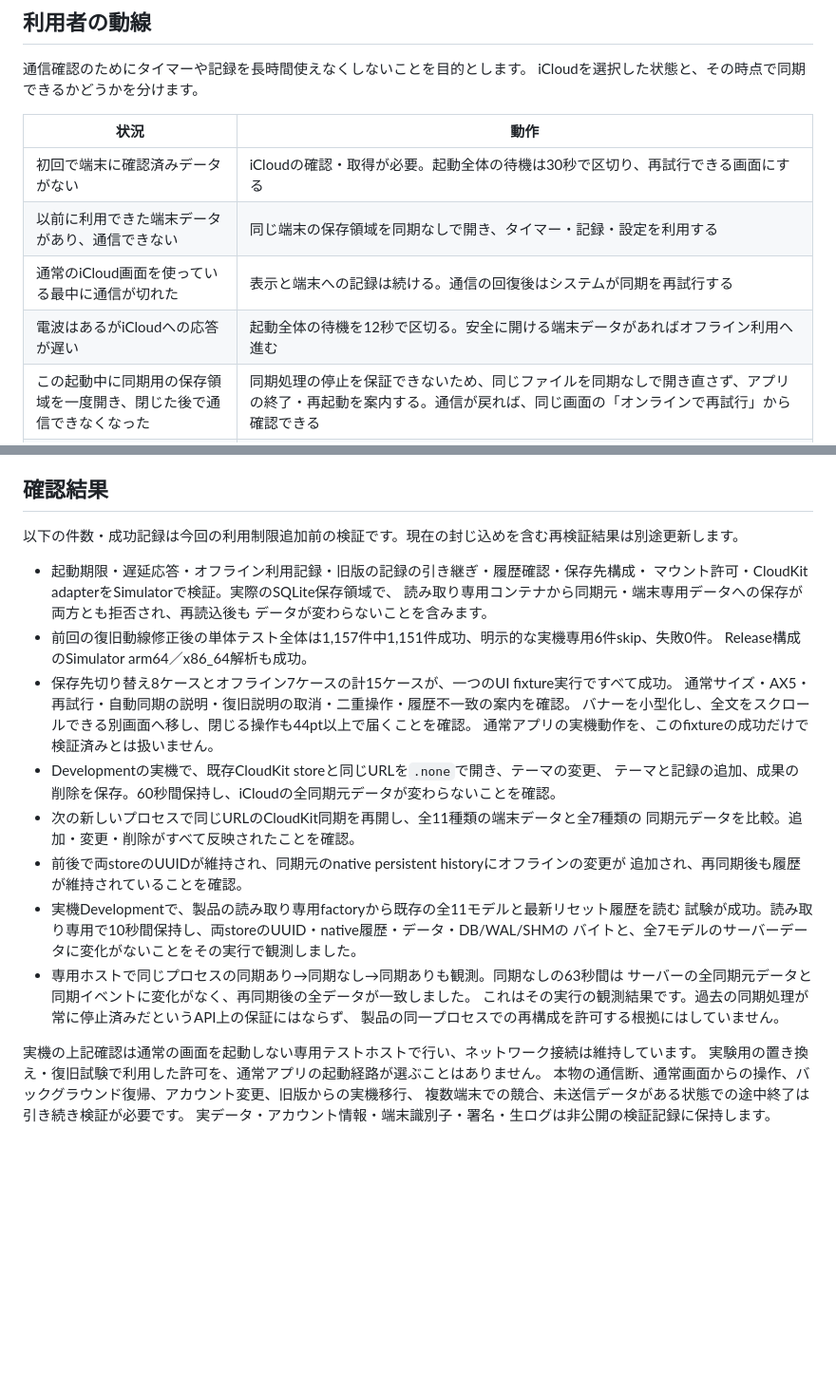
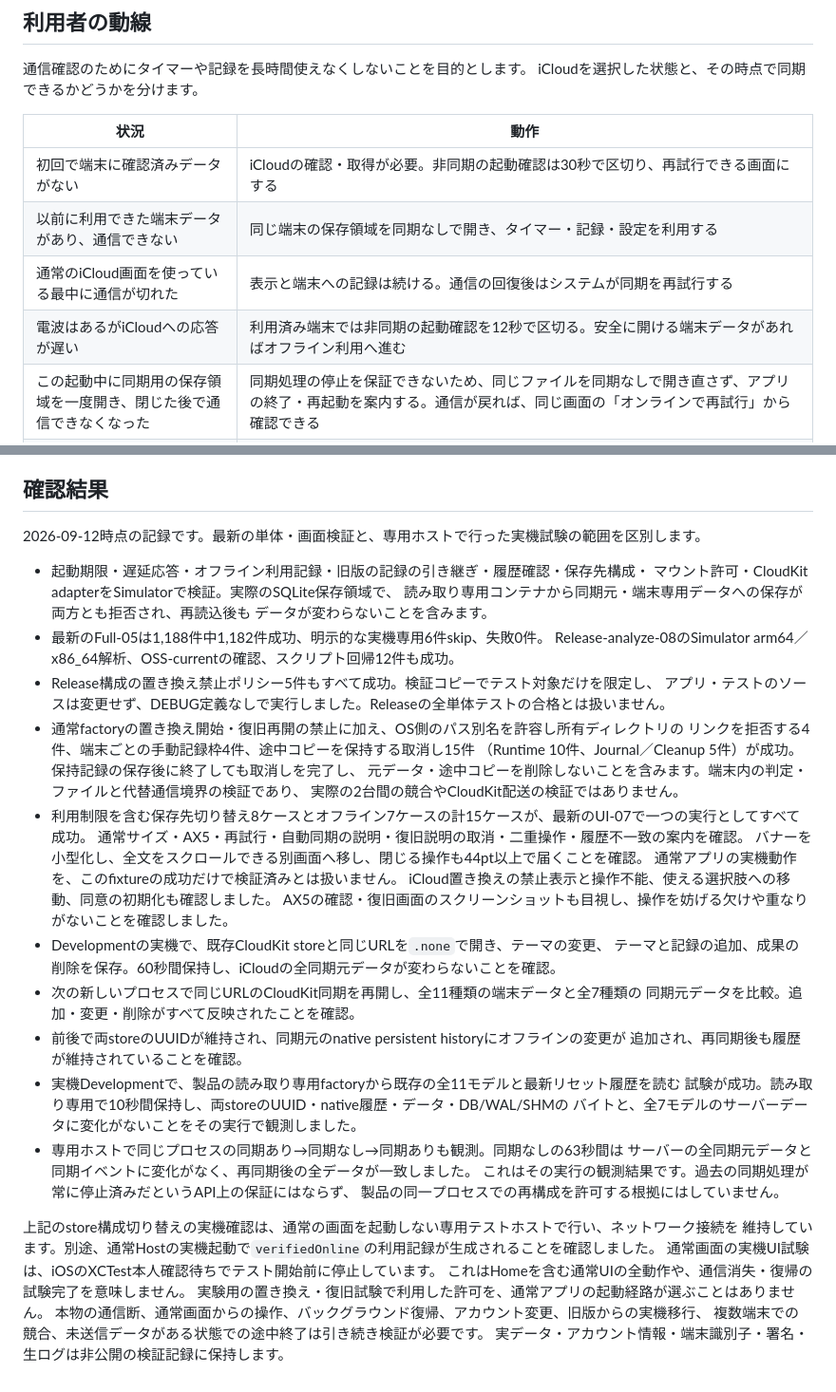
Before and after one commit to hinoshiba/pomogem, a Markdown page: Docs/OfflineCloudMode.md, 2 parts joined by grey strips. Shown at 95% size. Rendered like a GitHub page; blank space fills up the shorter version.

Commit message:
Document verified offline and multi-device safety boundaries

```diff
--- a/Docs/OfflineCloudMode.md
+++ b/Docs/OfflineCloudMode.md
@@ -11,10 +11,10 @@ iCloudを選択した状態と、その時点で同期できるかどうかを
 
 | 状況 | 動作 |
 | --- | --- |
-| 初回で端末に確認済みデータがない | iCloudの確認・取得が必要。起動全体の待機は30秒で区切り、再試行できる画面にする |
+| 初回で端末に確認済みデータがない | iCloudの確認・取得が必要。非同期の起動確認は30秒で区切り、再試行できる画面にする |
 | 以前に利用できた端末データがあり、通信できない | 同じ端末の保存領域を同期なしで開き、タイマー・記録・設定を利用する |
 | 通常のiCloud画面を使っている最中に通信が切れた | 表示と端末への記録は続ける。通信の回復後はシステムが同期を再試行する |
-| 電波はあるがiCloudへの応答が遅い | 起動全体の待機を12秒で区切る。安全に開ける端末データがあればオフライン利用へ進む |
+| 電波はあるがiCloudへの応答が遅い | 利用済み端末では非同期の起動確認を12秒で区切る。安全に開ける端末データがあればオフライン利用へ進む |
 | この起動中に同期用の保存領域を一度開き、閉じた後で通信できなくなった | 同期処理の停止を保証できないため、同じファイルを同期なしで開き直さず、アプリの終了・再起動を案内する。通信が戻れば、同じ画面の「オンラインで再試行」から確認できる |
 | オフラインで利用中 | 「このiPhoneに保存・同期は待機中」と表示。接続確認だけで同期完了とは表示しない |
 | 同期なしで利用している画面から別のアプリへ移り、戻る | 同じ端末データと画面を保持。復帰時に端末の利用条件を再検証し、通信があれば画面を残したまま接続を確認する |
@@ -79,18 +79,27 @@ AppleはSwiftDataの`.none`による自動同期停止を説明しています
 
 ## 確認結果
 
-以下の件数・成功記録は今回の利用制限追加前の検証です。現在の封じ込めを含む再検証結果は別途更新します。
+2026-09-12時点の記録です。最新の単体・画面検証と、専用ホストで行った実機試験の範囲を区別します。
 
 - 起動期限・遅延応答・オフライン利用記録・旧版の記録の引き継ぎ・履歴確認・保存先構成・
   マウント許可・CloudKit adapterをSimulatorで検証。実際のSQLite保存領域で、
   読み取り専用コンテナから同期元・端末専用データへの保存が両方とも拒否され、再読込後も
   データが変わらないことを含みます。
-- 前回の復旧動線修正後の単体テスト全体は1,157件中1,151件成功、明示的な実機専用6件skip、失敗0件。
-  Release構成のSimulator arm64／x86_64解析も成功。
-- 保存先切り替え8ケースとオフライン7ケースの計15ケースが、一つのUI fixture実行ですべて成功。
+- 最新のFull-05は1,188件中1,182件成功、明示的な実機専用6件skip、失敗0件。
+  Release-analyze-08のSimulator arm64／x86_64解析、OSS-currentの確認、スクリプト回帰12件も成功。
+- Release構成の置き換え禁止ポリシー5件もすべて成功。検証コピーでテスト対象だけを限定し、
+  アプリ・テストのソースは変更せず、DEBUG定義なしで実行しました。Releaseの全単体テストの合格とは扱いません。
+- 通常factoryの置き換え開始・復旧再開の禁止に加え、OS側のパス別名を許容し所有ディレクトリの
+  リンクを拒否する4件、端末ごとの手動記録枠4件、途中コピーを保持する取消し15件
+  （Runtime 10件、Journal／Cleanup 5件）が成功。保持記録の保存後に終了しても取消しを完了し、
+  元データ・途中コピーを削除しないことを含みます。端末内の判定・ファイルと代替通信境界の検証であり、
+  実際の2台間の競合やCloudKit配送の検証ではありません。
+- 利用制限を含む保存先切り替え8ケースとオフライン7ケースの計15ケースが、最新のUI-07で一つの実行としてすべて成功。
   通常サイズ・AX5・再試行・自動同期の説明・復旧説明の取消・二重操作・履歴不一致の案内を確認。
   バナーを小型化し、全文をスクロールできる別画面へ移し、閉じる操作も44pt以上で届くことを確認。
   通常アプリの実機動作を、このfixtureの成功だけで検証済みとは扱いません。
+  iCloud置き換えの禁止表示と操作不能、使える選択肢への移動、同意の初期化も確認しました。
+  AX5の確認・復旧画面のスクリーンショットも目視し、操作を妨げる欠けや重なりがないことを確認しました。
 - Developmentの実機で、既存CloudKit storeと同じURLを`.none`で開き、テーマの変更、
   テーマと記録の追加、成果の削除を保存。60秒間保持し、iCloudの全同期元データが変わらないことを確認。
 - 次の新しいプロセスで同じURLのCloudKit同期を再開し、全11種類の端末データと全7種類の
@@ -105,7 +114,10 @@ AppleはSwiftDataの`.none`による自動同期停止を説明しています
   これはその実行の観測結果です。過去の同期処理が常に停止済みだというAPI上の保証にはならず、
   製品の同一プロセスでの再構成を許可する根拠にはしていません。
 
-実機の上記確認は通常の画面を起動しない専用テストホストで行い、ネットワーク接続は維持しています。
+上記のstore構成切り替えの実機確認は、通常の画面を起動しない専用テストホストで行い、ネットワーク接続を
+維持しています。別途、通常Hostの実機起動で`verifiedOnline`の利用記録が生成されることを確認しました。
+通常画面の実機UI試験は、iOSのXCTest本人確認待ちでテスト開始前に停止しています。
+これはHomeを含む通常UIの全動作や、通信消失・復帰の試験完了を意味しません。
 実験用の置き換え・復旧試験で利用した許可を、通常アプリの起動経路が選ぶことはありません。
 本物の通信断、通常画面からの操作、バックグラウンド復帰、アカウント変更、旧版からの実機移行、
 複数端末での競合、未送信データがある状態での途中終了は引き続き検証が必要です。
```
Also changed, not shown: Docs/MultiDeviceCloudSafety.md (+2 -2 lines), Docs/StorageModeTransfer.md (+17 -10 lines).
